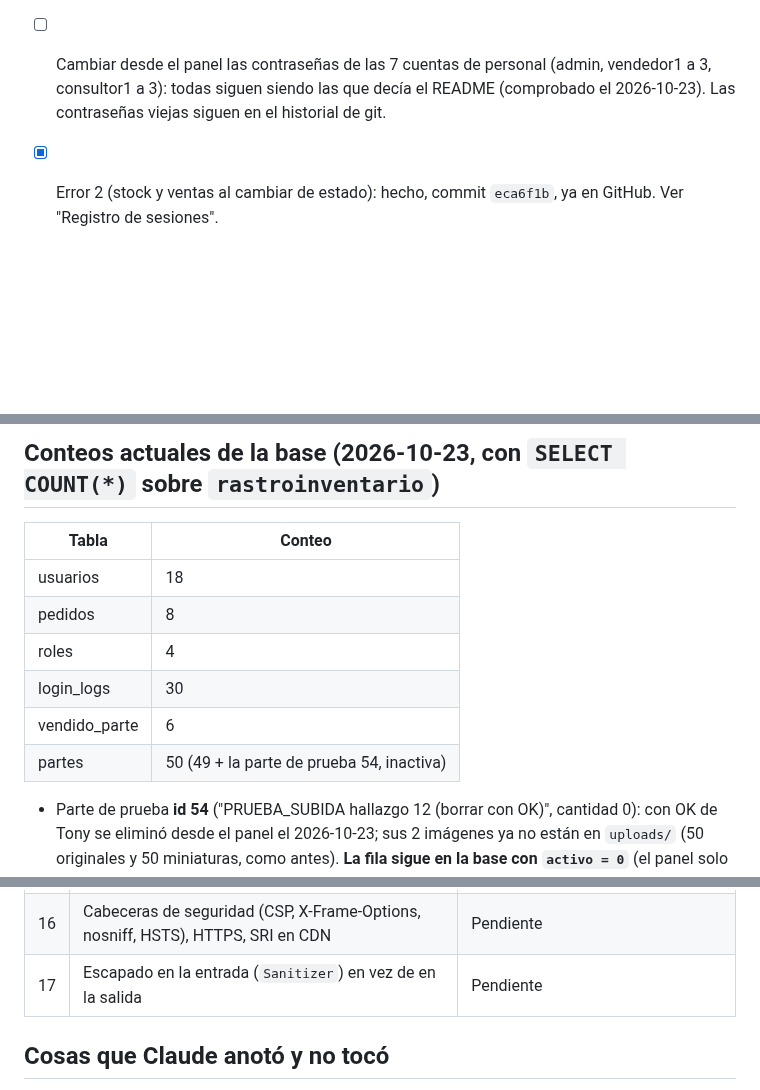
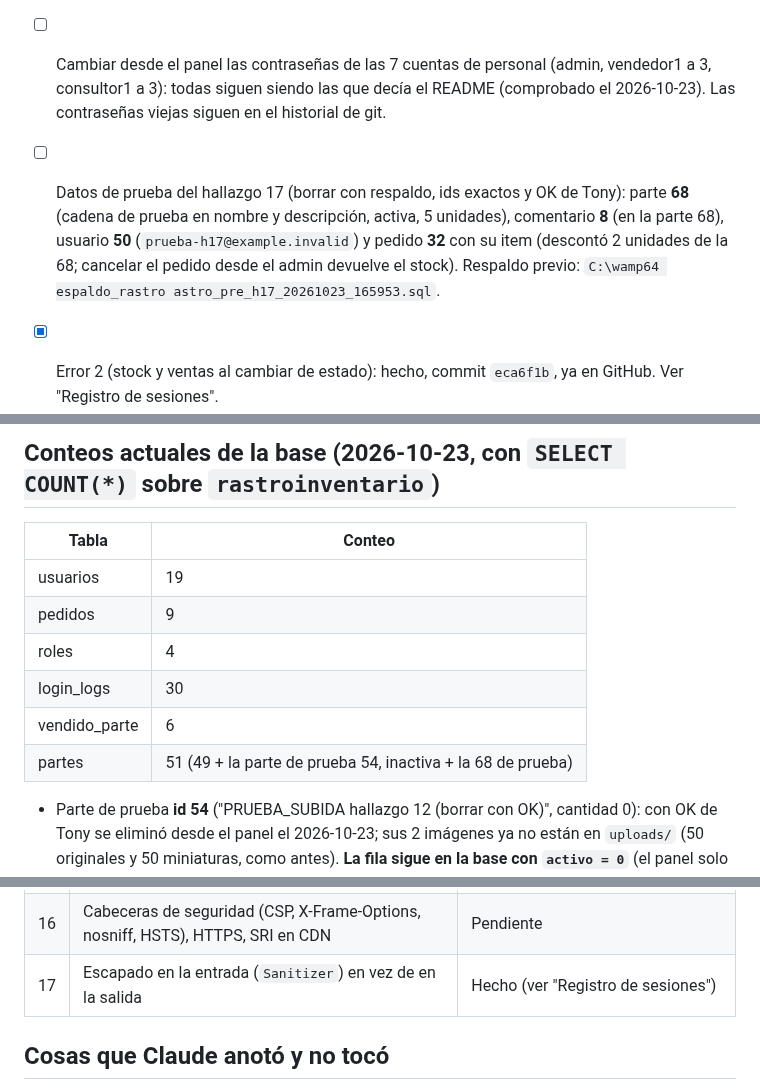
Before and after one commit to AntonioCastillo507/rastroinventario, a Markdown page: ESTADO.md, 3 parts joined by grey strips. Rendered like a GitHub page; blank space fills up the shorter version.

Commit message:
ESTADO.md: hallazgo 17 hecho, datos de prueba pendientes de limpieza
Co-Authored-By: Claude Sonnet 5.5 <noreply@anthropic.com>

```diff
--- a/ESTADO.md
+++ b/ESTADO.md
@@ -69,6 +69,9 @@
 - [ ] Borrar los volcados `rastro_pre2B_*.sql` y `rastro_pre2d_*.sql` de `C:\wamp64\respaldo_rastro\` cuando todo esté verificado.
 - [ ] Cambiar desde el panel las contraseñas de las 7 cuentas de personal (admin, vendedor1 a 3, consultor1 a 3): todas siguen siendo las que decía el README (comprobado el 2026-10-23). Las contraseñas viejas siguen en el historial de git.
 
+- [ ] Datos de prueba del hallazgo 17 (borrar con respaldo, ids exactos y OK de Tony): parte **68** (cadena de prueba en nombre y descripción, activa, 5 unidades), comentario **8** (en la parte 68), usuario **50** (`prueba-h17@example.invalid`) y pedido **32** con su item (descontó 2 unidades de la 68; cancelar el pedido desde el admin devuelve el stock). Respaldo previo: `C:\wamp64
+espaldo_rastro
+astro_pre_h17_20261023_165953.sql`.
 - [x] Error 2 (stock y ventas al cambiar de estado): hecho, commit `eca6f1b`, ya en GitHub. Ver "Registro de sesiones".
 - [x] Error 1 (ITBMS), opción (b): hecho, commit `f00201a`, ya en GitHub (backfill de los pedidos 1 a 6 y 18 incluido). Ver "Registro de sesiones".
 - Datos del pedido 19 (de las pruebas del Error 1): subtotal 65.00, total 69.55; 2 Faros de Posición Lateral + 1 Bujías NGK, estado pendiente. Su limpieza va en el punto de datos de prueba de arriba.
@@ -76,12 +79,12 @@
 ## Conteos actuales de la base (2026-10-23, con `SELECT COUNT(*)` sobre `rastroinventario`)
 | Tabla | Conteo |
 |---|---|
-| usuarios | 18 |
-| pedidos | 8 |
+| usuarios | 19 |
+| pedidos | 9 |
 | roles | 4 |
 | login_logs | 30 |
 | vendido_parte | 6 |
-| partes | 50 (49 + la parte de prueba 54, inactiva) |
+| partes | 51 (49 + la parte de prueba 54, inactiva + la 68 de prueba) |
 
 - Parte de prueba **id 54** ("PRUEBA_SUBIDA hallazgo 12 (borrar con OK)", cantidad 0): con OK de Tony se eliminó desde el panel el 2026-10-23; sus 2 imágenes ya no están en `uploads/` (50 originales y 50 miniaturas, como antes). **La fila sigue en la base con `activo = 0`** (el panel solo desactiva): quitarla en la limpieza de datos de prueba, con respaldo, id exacto y OK de Tony. Respaldo previo a las pruebas: `C:\wamp64\respaldo_rastro\rastro_pre_subida_20261023_141327.sql`.
 
@@ -111,7 +114,7 @@
 | 14 | Política de contraseñas (8 a 12 caracteres, sin recuperación) | Pendiente |
 | 15 | Inyección de fórmulas en Excel (`ReporteController`) | Hecho (ver "Registro de sesiones") |
 | 16 | Cabeceras de seguridad (CSP, X-Frame-Options, nosniff, HSTS), HTTPS, SRI en CDN | Pendiente |
-| 17 | Escapado en la entrada (`Sanitizer`) en vez de en la salida | Pendiente |
+| 17 | Escapado en la entrada (`Sanitizer`) en vez de en la salida | Hecho (ver "Registro de sesiones") |
 
 ## Cosas que Claude anotó y no tocó
 - Impedir que alguien sin ser Administrador edite a un Administrador.
```
Also changed, not shown: other parts of ESTADO.md (+2 -2 lines).
